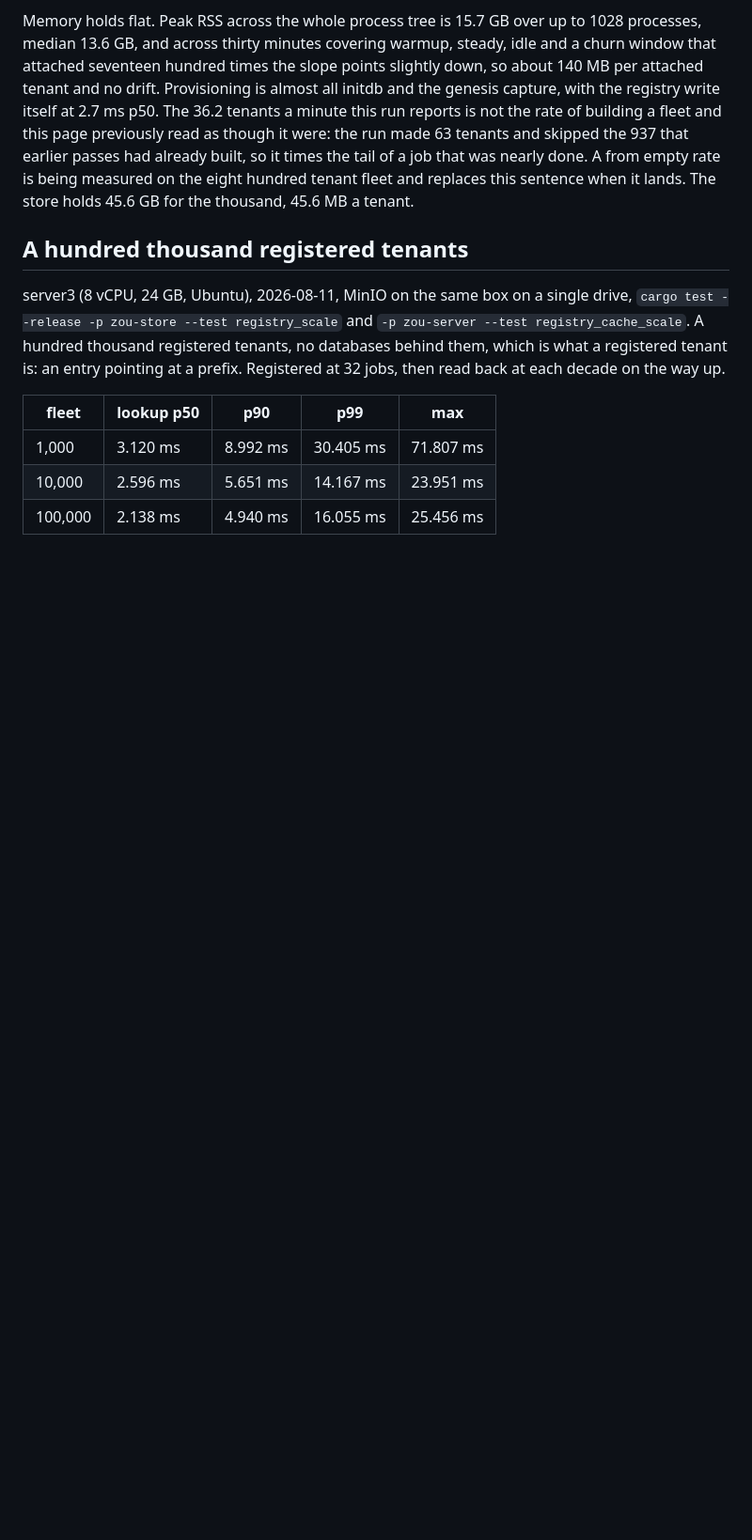
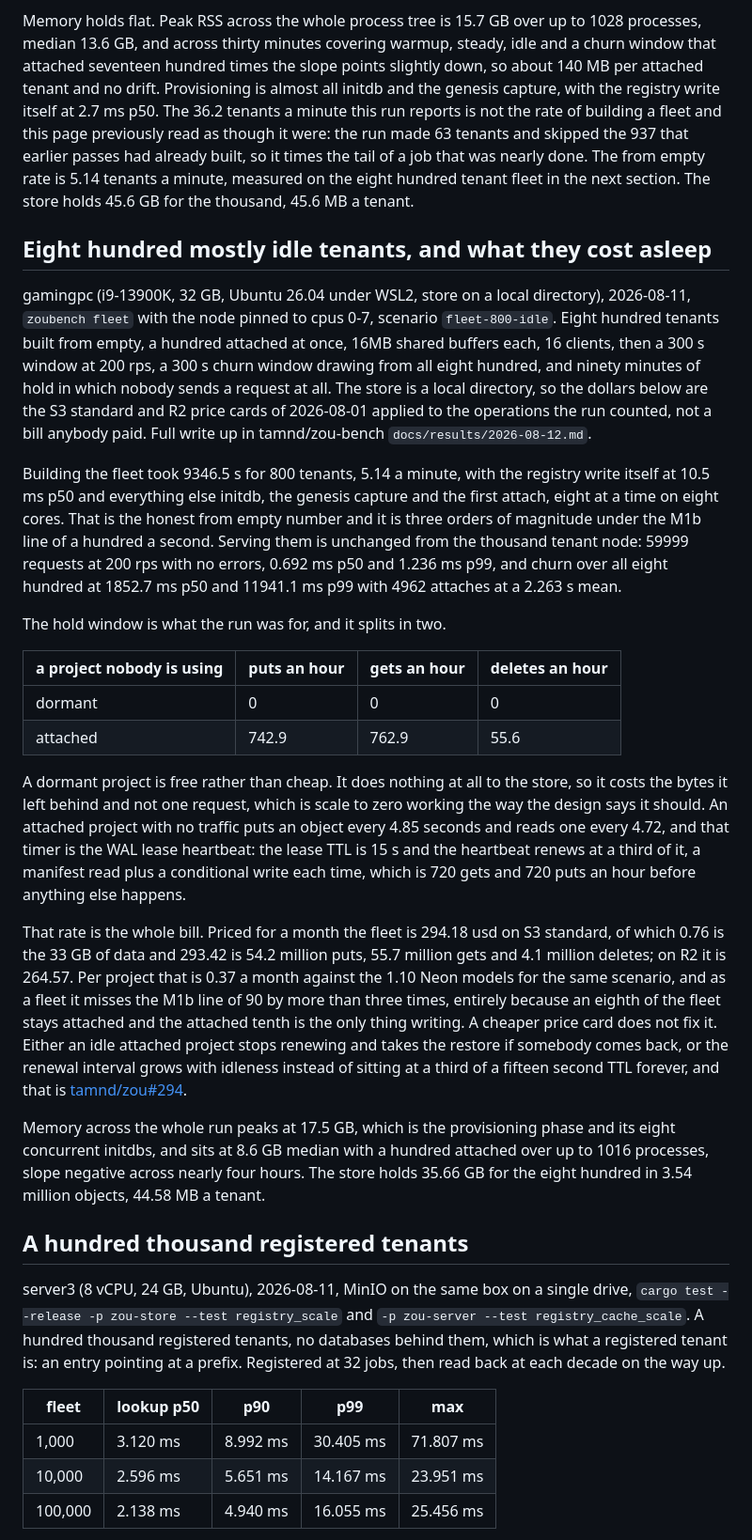
Before and after one commit to tamnd/zou, a Markdown page: docs/benchmarks.md, the part around the change. Shown at 94% size. Rendered like a GitHub page; blank space fills up the shorter version.

Commit message:
What eight hundred sleeping projects cost
The long tail cost measurement finally has numbers. Eight hundred
tenants built from empty on one box, a hundred attached, ninety
minutes of hold with nobody sending a request.

A dormant project does zero operations an hour, which is scale to
zero working. An attached project with no traffic puts an object
every 4.85 seconds, which is the WAL lease heartbeat renewing at a
third of a fifteen second TTL, and the hundred held attached write
the entire 294.18 a month the fleet costs on S3 standard against 76
cents of actual bytes. Filed as #294.

Also replaces the placeholder sentence about the from empty
provisioning rate with the measured 5.14 tenants a minute.

```diff
--- a/docs/benchmarks.md
+++ b/docs/benchmarks.md
@@ -86,8 +86,39 @@ Memory holds flat.
 Peak RSS across the whole process tree is 15.7 GB over up to 1028 processes, median 13.6 GB, and across thirty minutes covering warmup, steady, idle and a churn window that attached seventeen hundred times the slope points slightly down, so about 140 MB per attached tenant and no drift.
 Provisioning is almost all initdb and the genesis capture, with the registry write itself at 2.7 ms p50.
 The 36.2 tenants a minute this run reports is not the rate of building a fleet and this page previously read as though it were: the run made 63 tenants and skipped the 937 that earlier passes had already built, so it times the tail of a job that was nearly done.
-A from empty rate is being measured on the eight hundred tenant fleet and replaces this sentence when it lands.
+The from empty rate is 5.14 tenants a minute, measured on the eight hundred tenant fleet in the next section.
 The store holds 45.6 GB for the thousand, 45.6 MB a tenant.
+
+## Eight hundred mostly idle tenants, and what they cost asleep
+
+gamingpc (i9-13900K, 32 GB, Ubuntu 26.04 under WSL2, store on a local directory), 2026-08-11, `zoubench fleet` with the node pinned to cpus 0-7, scenario `fleet-800-idle`.
+Eight hundred tenants built from empty, a hundred attached at once, 16MB shared buffers each, 16 clients, then a 300 s window at 200 rps, a 300 s churn window drawing from all eight hundred, and ninety minutes of hold in which nobody sends a request at all.
+The store is a local directory, so the dollars below are the S3 standard and R2 price cards of 2026-08-01 applied to the operations the run counted, not a bill anybody paid.
+Full write up in tamnd/zou-bench `docs/results/2026-08-12.md`.
+
+Building the fleet took 9346.5 s for 800 tenants, 5.14 a minute, with the registry write itself at 10.5 ms p50 and everything else initdb, the genesis capture and the first attach, eight at a time on eight cores.
+That is the honest from empty number and it is three orders of magnitude under the M1b line of a hundred a second.
+Serving them is unchanged from the thousand tenant node: 59999 requests at 200 rps with no errors, 0.692 ms p50 and 1.236 ms p99, and churn over all eight hundred at 1852.7 ms p50 and 11941.1 ms p99 with 4962 attaches at a 2.263 s mean.
+
+The hold window is what the run was for, and it splits in two.
+
+| a project nobody is using | puts an hour | gets an hour | deletes an hour |
+| --- | --- | --- | --- |
+| dormant | 0 | 0 | 0 |
+| attached | 742.9 | 762.9 | 55.6 |
+
+A dormant project is free rather than cheap.
+It does nothing at all to the store, so it costs the bytes it left behind and not one request, which is scale to zero working the way the design says it should.
+An attached project with no traffic puts an object every 4.85 seconds and reads one every 4.72, and that timer is the WAL lease heartbeat: the lease TTL is 15 s and the heartbeat renews at a third of it, a manifest read plus a conditional write each time, which is 720 gets and 720 puts an hour before anything else happens.
+
+That rate is the whole bill.
+Priced for a month the fleet is 294.18 usd on S3 standard, of which 0.76 is the 33 GB of data and 293.42 is 54.2 million puts, 55.7 million gets and 4.1 million deletes; on R2 it is 264.57.
+Per project that is 0.37 a month against the 1.10 Neon models for the same scenario, and as a fleet it misses the M1b line of 90 by more than three times, entirely because an eighth of the fleet stays attached and the attached tenth is the only thing writing.
+A cheaper price card does not fix it.
+Either an idle attached project stops renewing and takes the restore if somebody comes back, or the renewal interval grows with idleness instead of sitting at a third of a fifteen second TTL forever, and that is [tamnd/zou#294](https://github.com/tamnd/zou/issues/294).
+
+Memory across the whole run peaks at 17.5 GB, which is the provisioning phase and its eight concurrent initdbs, and sits at 8.6 GB median with a hundred attached over up to 1016 processes, slope negative across nearly four hours.
+The store holds 35.66 GB for the eight hundred in 3.54 million objects, 44.58 MB a tenant.
 
 ## A hundred thousand registered tenants
 
```
